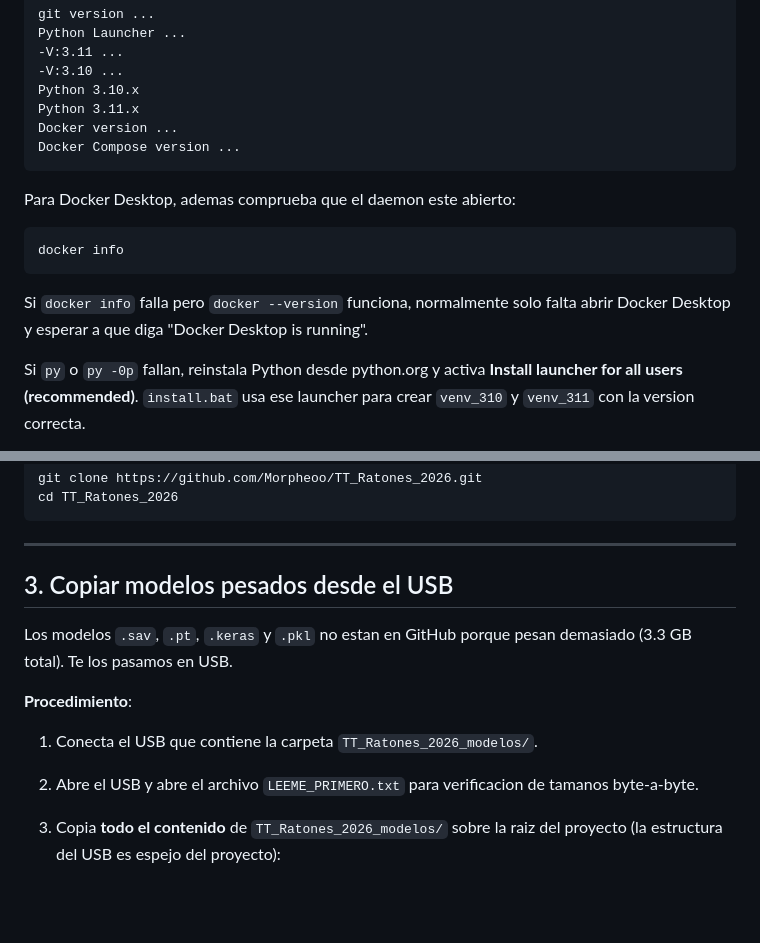
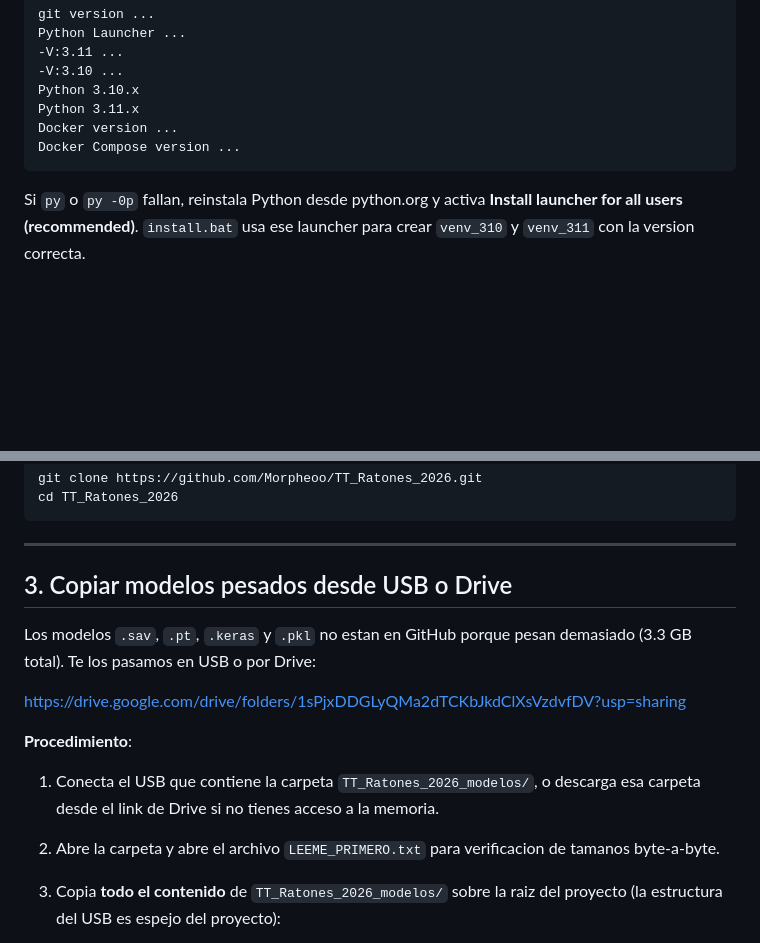
Before and after one commit to Morpheoo/TT_Ratones_2026, a Markdown page: reportes/SETUP_COLABORADOR.md, 2 parts joined by grey strips. Rendered like a GitHub page; blank space fills up the shorter version.

Commit message:
Actualizar guia de modelos para colaboradores

````diff
--- a/reportes/SETUP_COLABORADOR.md
+++ b/reportes/SETUP_COLABORADOR.md
@@ -45,15 +45,6 @@ Docker version ...
 Docker Compose version ...
 ```
 
-Para Docker Desktop, ademas comprueba que el daemon este abierto:
-
-```bash
-docker info
-```
-
-Si `docker info` falla pero `docker --version` funciona, normalmente solo
-falta abrir Docker Desktop y esperar a que diga "Docker Desktop is running".
-
 Si `py` o `py -0p` fallan, reinstala Python desde python.org y activa
 **Install launcher for all users (recommended)**. `install.bat` usa ese
 launcher para crear `venv_310` y `venv_311` con la version correcta.
@@ -84,15 +75,19 @@ cd TT_Ratones_2026
 
 ---
 
-## 3. Copiar modelos pesados desde el USB
+## 3. Copiar modelos pesados desde USB o Drive
 
 Los modelos `.sav`, `.pt`, `.keras` y `.pkl` no estan en GitHub porque
-pesan demasiado (3.3 GB total). Te los pasamos en USB.
+pesan demasiado (3.3 GB total). Te los pasamos en USB o por Drive:
+
+https://drive.google.com/drive/folders/1sPjxDDGLyQMa2dTCKbJkdClXsVzdvfDV?usp=sharing
 
 **Procedimiento**:
 
-1. Conecta el USB que contiene la carpeta `TT_Ratones_2026_modelos/`.
-2. Abre el USB y abre el archivo `LEEME_PRIMERO.txt` para verificacion
+1. Conecta el USB que contiene la carpeta `TT_Ratones_2026_modelos/`, o
+   descarga esa carpeta desde el link de Drive si no tienes acceso a la
+   memoria.
+2. Abre la carpeta y abre el archivo `LEEME_PRIMERO.txt` para verificacion
    de tamanos byte-a-byte.
 3. Copia **todo el contenido** de `TT_Ratones_2026_modelos/` sobre la
    raiz del proyecto (la estructura del USB es espejo del proyecto):
````
